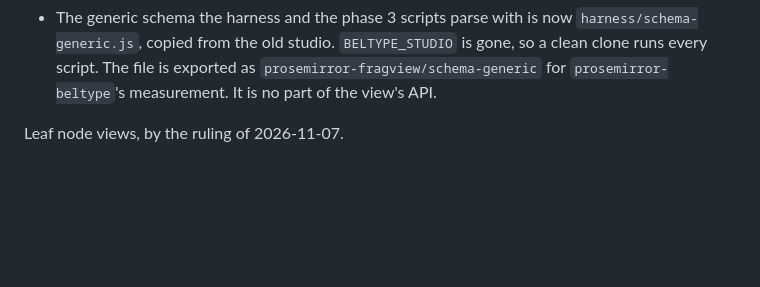
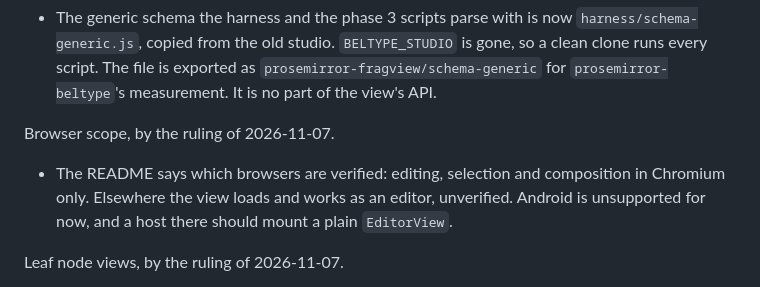
Before and after one commit to egildo/prosemirror-fragview, a Markdown page: CHANGELOG.md, the part around the change. GitHub-like rendering; blank space fills up the shorter version.

Commit message:
docs: the browser scope in the README, by the ruling of 2026-11-07: Chromium verified, elsewhere unverified, Android unsupported for now
Co-Authored-By: Claude Fable 5.1 <noreply@anthropic.com>

```diff
--- a/CHANGELOG.md
+++ b/CHANGELOG.md
@@ -22,6 +22,10 @@ A clean checkout passes its tests. Vite's dependency optimizer is off for the ha
 The harness stands on its own.
 
 - The generic schema the harness and the phase 3 scripts parse with is now `harness/schema-generic.js`, copied from the old studio. `BELTYPE_STUDIO` is gone, so a clean clone runs every script. The file is exported as `prosemirror-fragview/schema-generic` for `prosemirror-beltype`'s measurement. It is no part of the view's API.
+
+Browser scope, by the ruling of 2026-11-07.
+
+- The README says which browsers are verified: editing, selection and composition in Chromium only. Elsewhere the view loads and works as an editor, unverified. Android is unsupported for now, and a host there should mount a plain `EditorView`.
 
 Leaf node views, by the ruling of 2026-11-07.
 
```
Also changed, not shown: README.md (+4 -0 lines).
